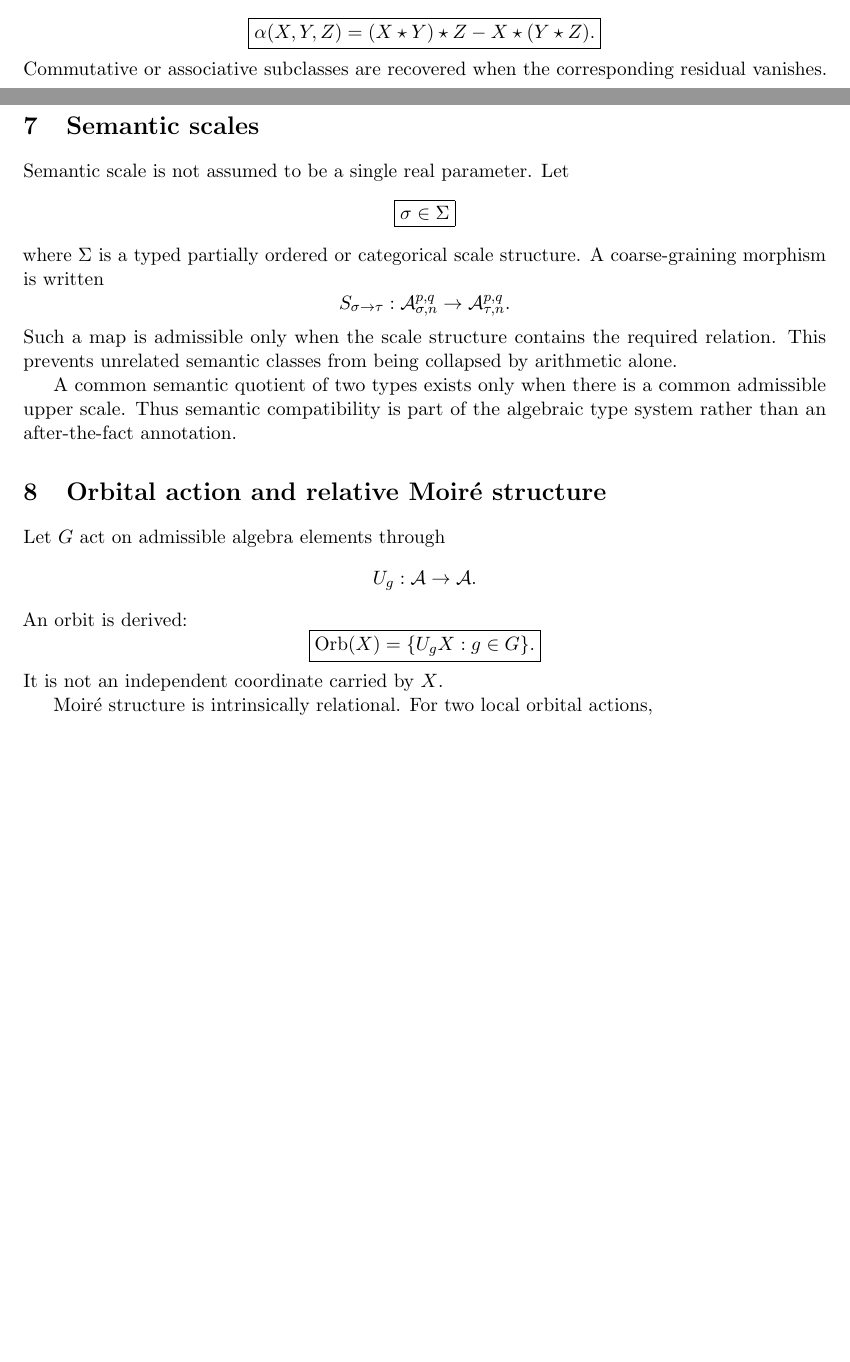
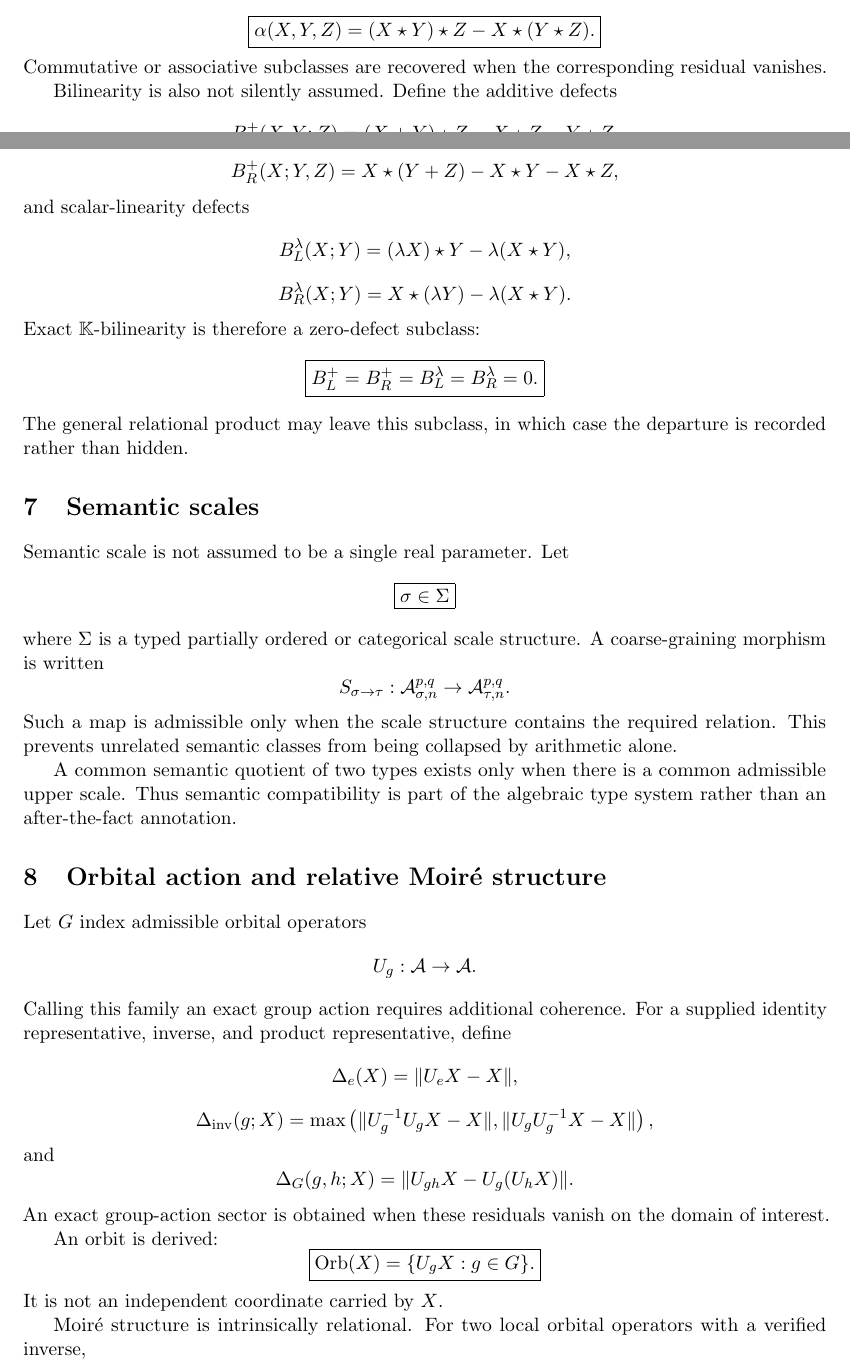
Before and after one commit to AdrianLipa90/Relational-Dynamic-State-Space, a LaTeX paper (monograph/main.tex): two parts of pages 3 and 4 of 7 before the commit and two parts of pages 3 and 4 of 8 after it, joined at a grey line, cut so that both start at the same text, the shorter picture padded with empty space. Compiled offline with pdfLaTeX.

Commit message:
docs: expose bilinearity and orbital coherence conditions

```diff
--- a/monograph/main.tex
+++ b/monograph/main.tex
@@ -248,6 +248,37 @@ Their failures are measured, not hidden:
 Commutative or associative subclasses are recovered when the corresponding
 residual vanishes.
 
+Bilinearity is also not silently assumed. Define the additive defects
+\[
+B_L^+(X,Y;Z)
+=
+(X+Y)\star Z-X\star Z-Y\star Z,
+\]
+\[
+B_R^+(X;Y,Z)
+=
+X\star(Y+Z)-X\star Y-X\star Z,
+\]
+and scalar-linearity defects
+\[
+B_L^{\lambda}(X;Y)
+=
+(\lambda X)\star Y-\lambda(X\star Y),
+\]
+\[
+B_R^{\lambda}(X;Y)
+=
+X\star(\lambda Y)-\lambda(X\star Y).
+\]
+Exact \(\mathbb K\)-bilinearity is therefore a zero-defect subclass:
+\[
+\boxed{
+B_L^+=B_R^+=B_L^{\lambda}=B_R^{\lambda}=0.
+}
+\]
+The general relational product may leave this subclass, in which case the
+departure is recorded rather than hidden.
+
 \section{Semantic scales}
 
 Semantic scale is not assumed to be a single real parameter. Let
@@ -272,10 +303,33 @@ type system rather than an after-the-fact annotation.
 
 \section{Orbital action and relative Moir\'e structure}
 
-Let \(G\) act on admissible algebra elements through
+Let \(G\) index admissible orbital operators
 \[
 U_g:\mathcal A\to\mathcal A.
 \]
+Calling this family an exact group action requires additional coherence.
+For a supplied identity representative, inverse, and product representative,
+define
+\[
+\Delta_e(X)=\|U_eX-X\|,
+\]
+\[
+\Delta_{\rm inv}(g;X)
+=
+\max\left(
+\|U_g^{-1}U_gX-X\|,
+\|U_gU_g^{-1}X-X\|
+\right),
+\]
+and
+\[
+\Delta_G(g,h;X)
+=
+\|U_{gh}X-U_g(U_hX)\|.
+\]
+An exact group-action sector is obtained when these residuals vanish on the
+domain of interest.
+
 An orbit is derived:
 \[
 \boxed{
@@ -284,7 +338,7 @@ An orbit is derived:
 \]
 It is not an independent coordinate carried by \(X\).
 
-Moir\'e structure is intrinsically relational. For two local orbital actions,
+Moir\'e structure is intrinsically relational. For two local orbital operators with a verified inverse,
 \[
 \boxed{
 M_{ij}=U_iU_j^{-1}.
```
